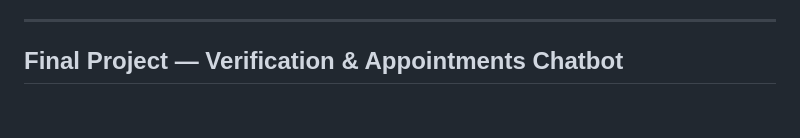
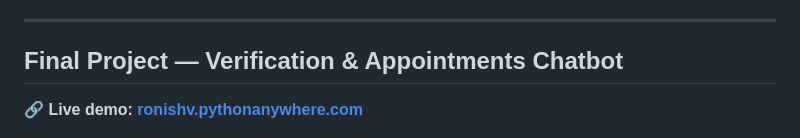
Before and after one commit to proxyoner96-pixel/MidProject-RoniShv, a Markdown page: README.md, the part around the change. Rendered like a GitHub page; blank space fills up the shorter version.

```diff
--- a/README.md
+++ b/README.md
@@ -27,6 +27,8 @@ Built entirely with standard library tools, the system persists all operational
 ---
 
 ## Final Project — Verification & Appointments Chatbot
+
+**🔗 Live demo: [ronishv.pythonanywhere.com](https://ronishv.pythonanywhere.com/)**
 
 ![Chatbot preview](demo/chatbot_preview.gif)
 
```
Also changed, not shown: Chatbot/README.md (+2 -0 lines).
